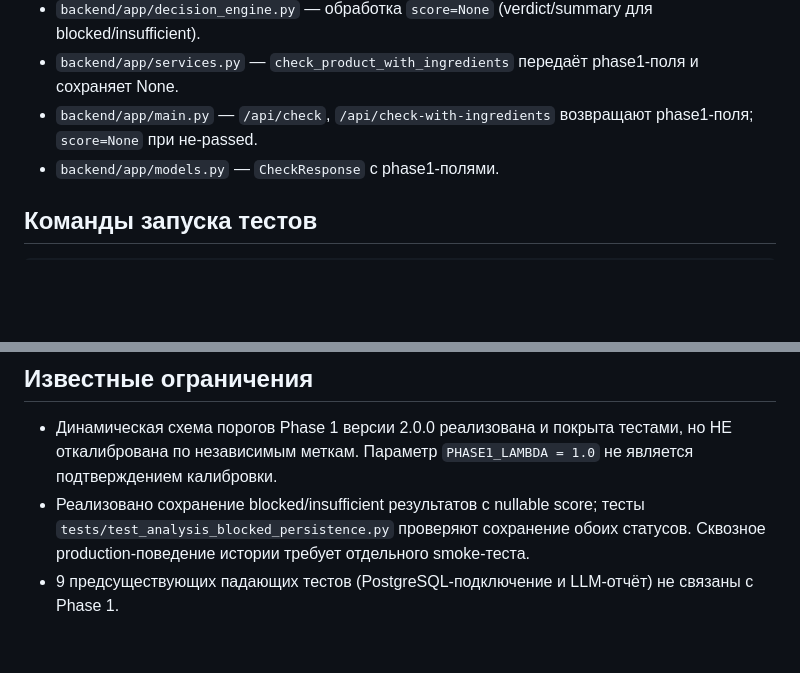
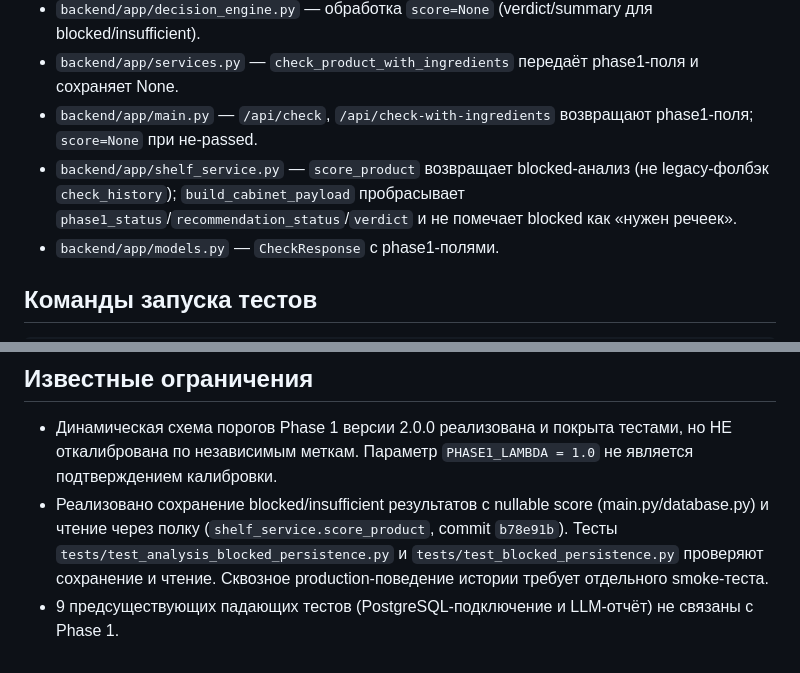
Before and after one commit to tag-sap/aidermy, a Markdown page: docs/AI_HANDOFF.md, 2 parts joined by grey strips. Rendered like a GitHub page; blank space fills up the shorter version.

```diff
--- a/docs/AI_HANDOFF.md
+++ b/docs/AI_HANDOFF.md
@@ -35,6 +35,7 @@
 - `backend/app/decision_engine.py` — обработка `score=None` (verdict/summary для blocked/insufficient).
 - `backend/app/services.py` — `check_product_with_ingredients` передаёт phase1-поля и сохраняет None.
 - `backend/app/main.py` — `/api/check`, `/api/check-with-ingredients` возвращают phase1-поля; `score=None` при не-passed.
+- `backend/app/shelf_service.py` — `score_product` возвращает blocked-анализ (не legacy-фолбэк `check_history`); `build_cabinet_payload` пробрасывает `phase1_status`/`recommendation_status`/`verdict` и не помечает blocked как «нужен речеек».
 - `backend/app/models.py` — `CheckResponse` с phase1-полями.
 
 ## Команды запуска тестов
@@ -45,5 +46,5 @@ ANALYSIS_USE_POSTGRES=false CATALOG_READ_FROM_POSTGRES=false ./venv/bin/python3
 
 ## Известные ограничения
 - Динамическая схема порогов Phase 1 версии 2.0.0 реализована и покрыта тестами, но НЕ откалибрована по независимым меткам. Параметр `PHASE1_LAMBDA = 1.0` не является подтверждением калибровки.
-- Реализовано сохранение blocked/insufficient результатов с nullable score; тесты `tests/test_analysis_blocked_persistence.py` проверяют сохранение обоих статусов. Сквозное production-поведение истории требует отдельного smoke-теста.
+- Реализовано сохранение blocked/insufficient результатов с nullable score (main.py/database.py) и чтение через полку (`shelf_service.score_product`, commit `b78e91b`). Тесты `tests/test_analysis_blocked_persistence.py` и `tests/test_blocked_persistence.py` проверяют сохранение и чтение. Сквозное production-поведение истории требует отдельного smoke-теста.
 - 9 предсуществующих падающих тестов (PostgreSQL-подключение и LLM-отчёт) не связаны с Phase 1.
```
Also changed, not shown: docs/Рабочий-журнал-двухфазной-проверки.md (+18 -0 lines).
